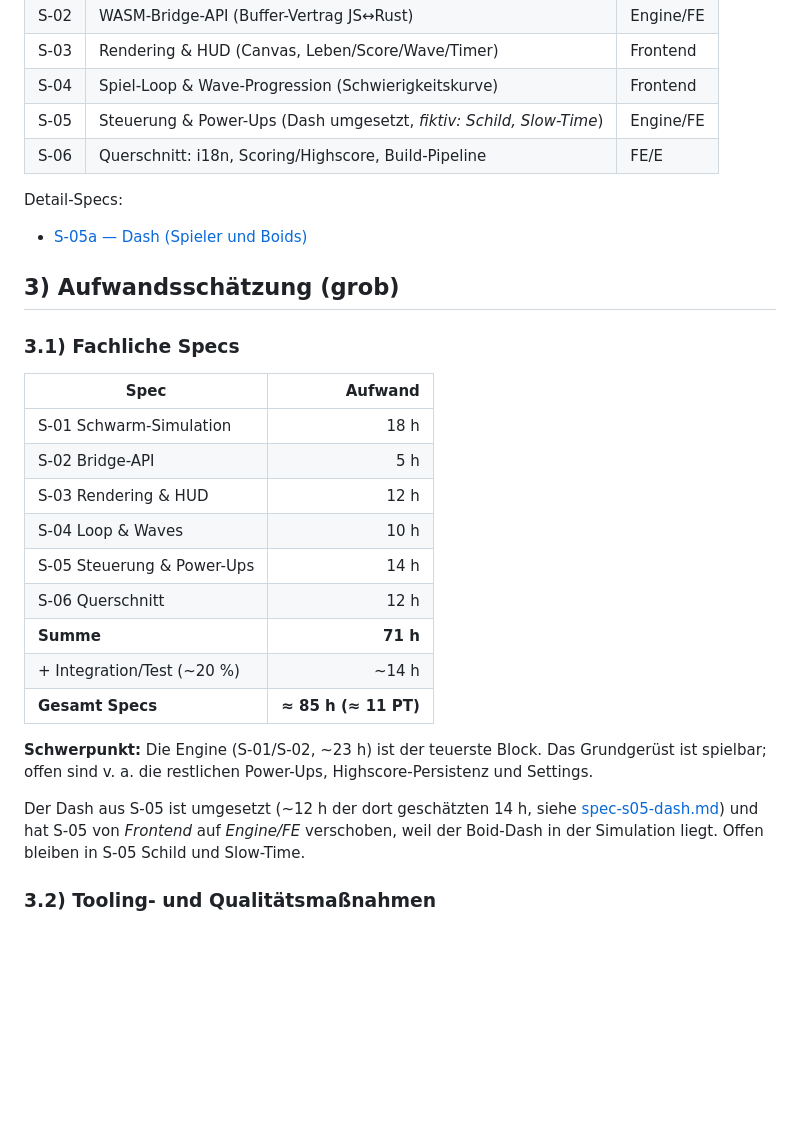
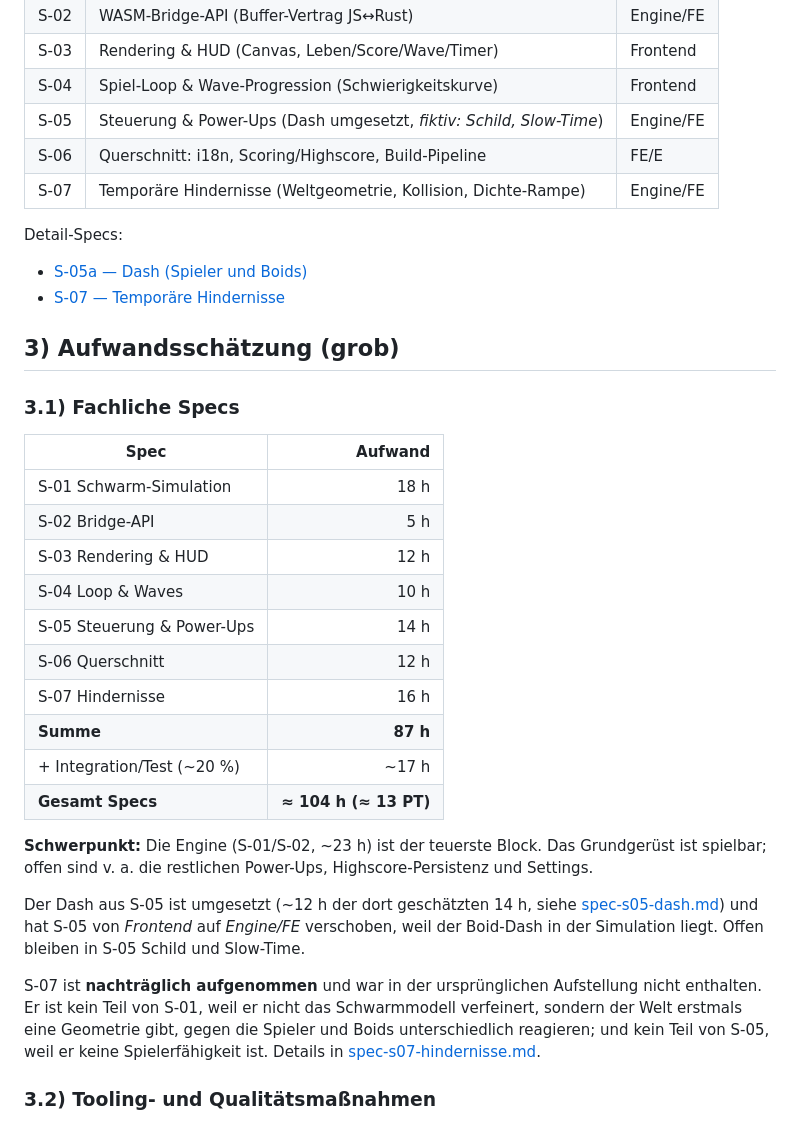
Before and after one commit to BenedictGlatz/boids-survival-runner, a Markdown page: docs/specs-overview.md, the part around one of its changes. Drawn GitHub-style; blank space fills up the shorter version.

```diff
--- a/docs/specs-overview.md
+++ b/docs/specs-overview.md
@@ -25,26 +25,29 @@ Kollisionen zwischen beiden.
 | S-04 | Spiel-Loop & Wave-Progression (Schwierigkeitskurve)                 | Frontend  |
 | S-05 | Steuerung & Power-Ups (Dash umgesetzt, _fiktiv: Schild, Slow-Time_) | Engine/FE |
 | S-06 | Querschnitt: i18n, Scoring/Highscore, Build-Pipeline                | FE/E      |
+| S-07 | Temporäre Hindernisse (Weltgeometrie, Kollision, Dichte-Rampe)      | Engine/FE |
 
 Detail-Specs:
 
 - [S-05a — Dash (Spieler und Boids)](spec-s05-dash.md)
+- [S-07 — Temporäre Hindernisse](spec-s07-hindernisse.md)
 
 ## 3) Aufwandsschätzung (grob)
 
 ### 3.1) Fachliche Specs
 
-| Spec                       |              Aufwand |
-| -------------------------- | -------------------: |
-| S-01 Schwarm-Simulation    |                 18 h |
-| S-02 Bridge-API            |                  5 h |
-| S-03 Rendering & HUD       |                 12 h |
-| S-04 Loop & Waves          |                 10 h |
-| S-05 Steuerung & Power-Ups |                 14 h |
-| S-06 Querschnitt           |                 12 h |
-| **Summe**                  |             **71 h** |
-| + Integration/Test (~20 %) |                ~14 h |
-| **Gesamt Specs**           | **≈ 85 h (≈ 11 PT)** |
+| Spec                       |               Aufwand |
+| -------------------------- | --------------------: |
+| S-01 Schwarm-Simulation    |                  18 h |
+| S-02 Bridge-API            |                   5 h |
+| S-03 Rendering & HUD       |                  12 h |
+| S-04 Loop & Waves          |                  10 h |
+| S-05 Steuerung & Power-Ups |                  14 h |
+| S-06 Querschnitt           |                  12 h |
+| S-07 Hindernisse           |                  16 h |
+| **Summe**                  |              **87 h** |
+| + Integration/Test (~20 %) |                 ~17 h |
+| **Gesamt Specs**           | **≈ 104 h (≈ 13 PT)** |
 
 **Schwerpunkt:** Die Engine (S-01/S-02, ~23 h) ist der teuerste Block. Das
 Grundgerüst ist spielbar; offen sind v. a. die restlichen Power-Ups,
@@ -54,6 +57,12 @@ Der Dash aus S-05 ist umgesetzt (~12 h der dort geschätzten 14 h, siehe
 [spec-s05-dash.md](spec-s05-dash.md)) und hat S-05 von _Frontend_ auf _Engine/FE_
 verschoben, weil der Boid-Dash in der Simulation liegt. Offen bleiben in S-05
 Schild und Slow-Time.
+
+S-07 ist **nachträglich aufgenommen** und war in der ursprünglichen Aufstellung nicht
+enthalten. Er ist kein Teil von S-01, weil er nicht das Schwarmmodell verfeinert,
+sondern der Welt erstmals eine Geometrie gibt, gegen die Spieler und Boids
+unterschiedlich reagieren; und kein Teil von S-05, weil er keine Spielerfähigkeit
+ist. Details in [spec-s07-hindernisse.md](spec-s07-hindernisse.md).
 
 ### 3.2) Tooling- und Qualitätsmaßnahmen
 
```
Also changed, not shown: other parts of docs/specs-overview.md (+22 -12 lines), docs/spec-s07-hindernisse.md (added, +244 -0 lines), documentation/report/projekt-journal.md (+10 -9 lines).
